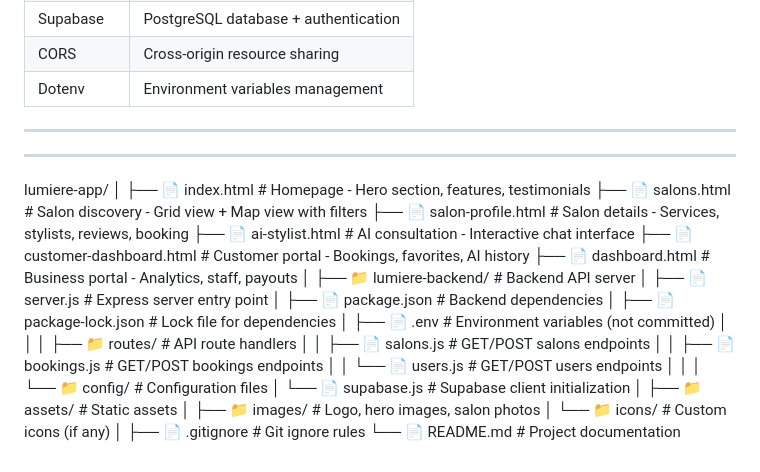
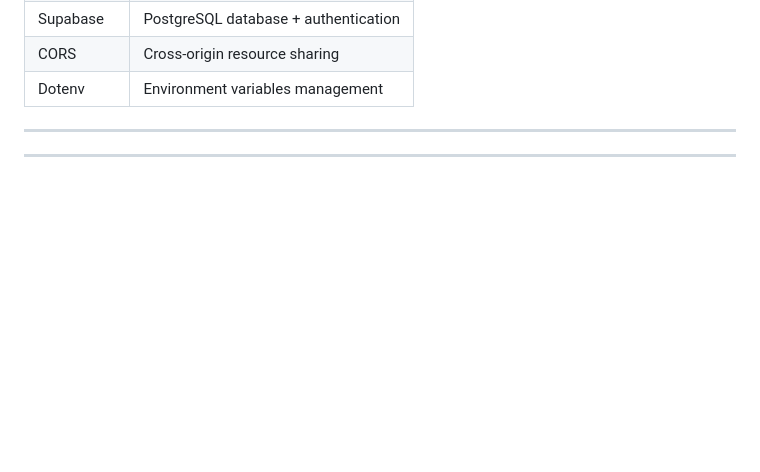
Before and after one commit to de-coder-bit/Lumiere-beauty-app, a Markdown page: README.md, the part around the change. GitHub-like rendering; blank space fills up the shorter version.

Commit message:
Remove project structure section from README
Removed detailed project structure from README.

```diff
--- a/README.md
+++ b/README.md
@@ -87,32 +87,3 @@
 ---
 
 ---
-lumiere-app/
-│
-├── 📄 index.html                      # Homepage - Hero section, features, testimonials
-├── 📄 salons.html                     # Salon discovery - Grid view + Map view with filters
-├── 📄 salon-profile.html              # Salon details - Services, stylists, reviews, booking
-├── 📄 ai-stylist.html                 # AI consultation - Interactive chat interface
-├── 📄 customer-dashboard.html         # Customer portal - Bookings, favorites, AI history
-├── 📄 dashboard.html                  # Business portal - Analytics, staff, payouts
-│
-├── 📁 lumiere-backend/                # Backend API server
-│   ├── 📄 server.js                   # Express server entry point
-│   ├── 📄 package.json                # Backend dependencies
-│   ├── 📄 package-lock.json           # Lock file for dependencies
-│   ├── 📄 .env                        # Environment variables (not committed)
-│   │
-│   ├── 📁 routes/                     # API route handlers
-│   │   ├── 📄 salons.js               # GET/POST salons endpoints
-│   │   ├── 📄 bookings.js             # GET/POST bookings endpoints
-│   │   └── 📄 users.js                # GET/POST users endpoints
-│   │
-│   └── 📁 config/                     # Configuration files
-│       └── 📄 supabase.js             # Supabase client initialization
-│
-├── 📁 assets/                         # Static assets
-│   ├── 📁 images/                     # Logo, hero images, salon photos
-│   └── 📁 icons/                      # Custom icons (if any)
-│
-├── 📄 .gitignore                      # Git ignore rules
-└── 📄 README.md                       # Project documentation
```
